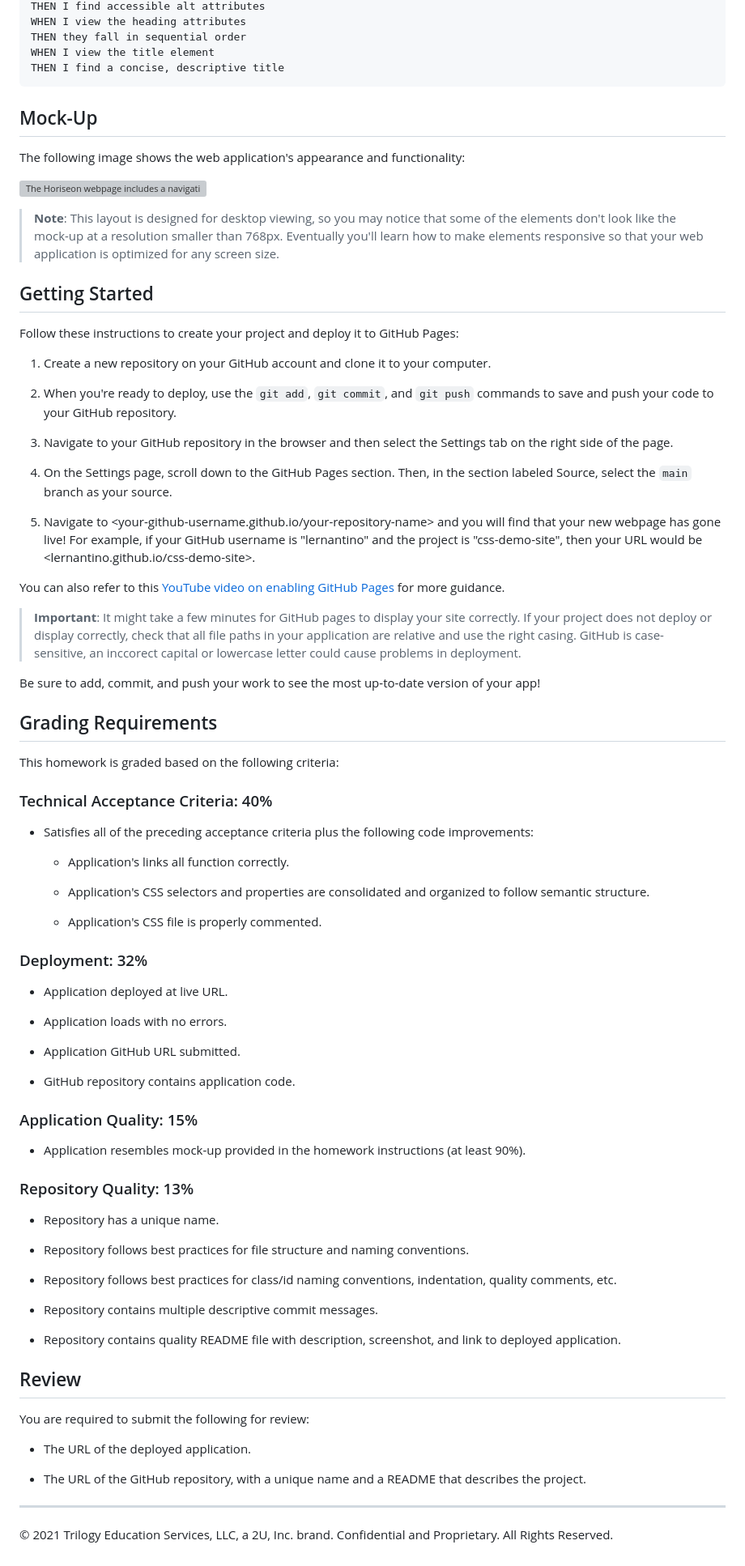
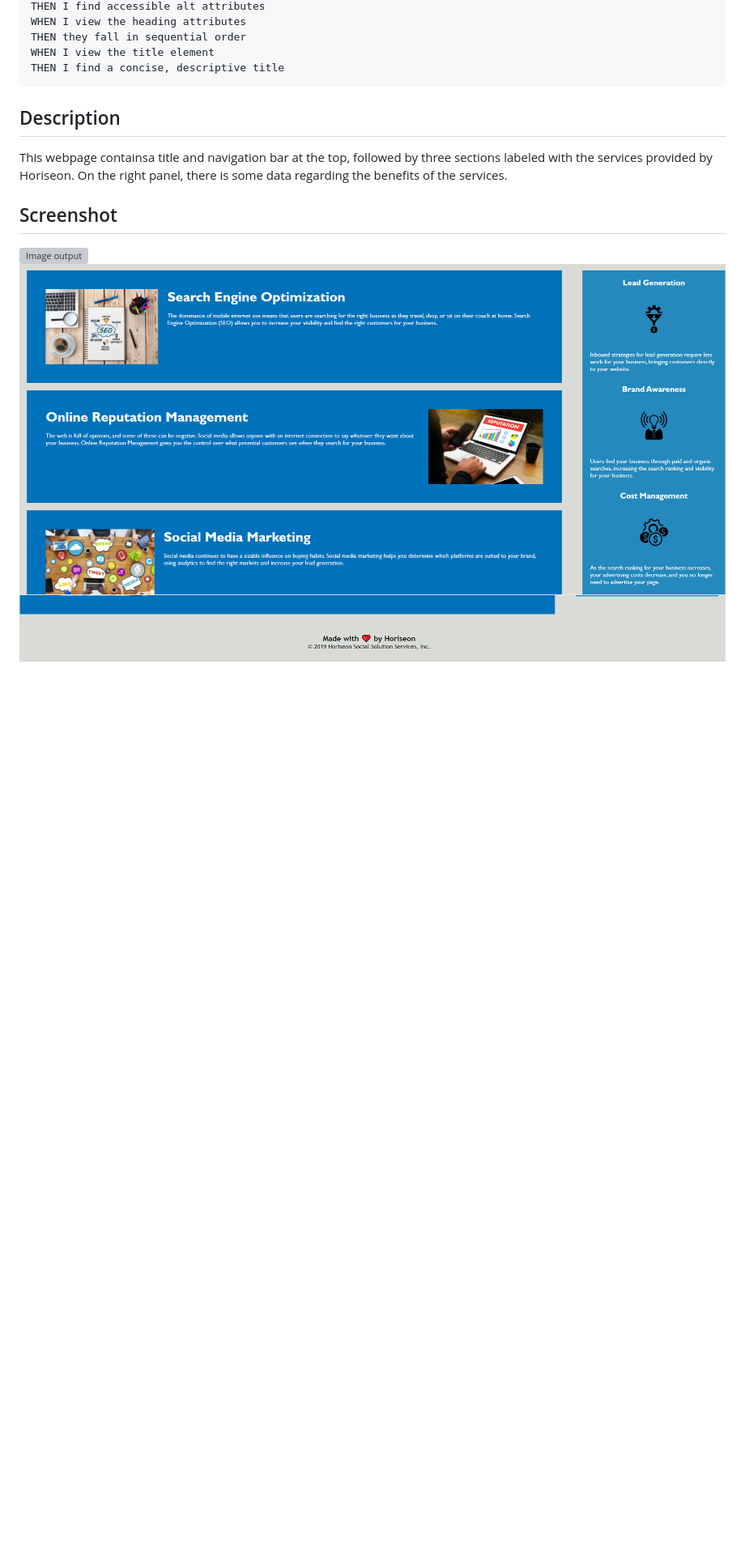
Before and after one commit to jstndhouk/Code-Refactor, a Markdown page: README.md, the part around the change printed below. Shown: that part at 81% size. Rendered like a GitHub page; pictures changed too: assets/images/snip2.PNG (added), assets/images/snip3.PNG (added); blank space fills up the shorter version; grey boxes are pictures that could not be loaded.

Commit message:
added screenshot and completed the readme.md

````diff
--- a/README.md
+++ b/README.md
@@ -40,81 +24,11 @@ WHEN I view the title element
 THEN I find a concise, descriptive title
 ```
 
-## Mock-Up
 
-The following image shows the web application's appearance and functionality:
+## Description
+This webpage containsa title and navigation bar at the top, followed by three sections labeled with the services provided by Horiseon.  On the right panel, there is some data regarding the benefits of the services.
 
-![The Horiseon webpage includes a navigation bar, a header image, and cards with text and images at the bottom of the page.](./Assets/01-html-css-git-homework-demo.png)
-
-> **Note**: This layout is designed for desktop viewing, so you may notice that some of the elements don't look like the mock-up at a resolution smaller than 768px. Eventually you'll learn how to make elements responsive so that your web application is optimized for any screen size.
-
-## Getting Started
-
-Follow these instructions to create your project and deploy it to GitHub Pages:
-
-1. Create a new repository on your GitHub account and clone it to your computer.
-
-2. When you're ready to deploy, use the `git add`, `git commit`, and `git push` commands to save and push your code to your GitHub repository.
-
-3. Navigate to your GitHub repository in the browser and then select the Settings tab on the right side of the page.
-
-4. On the Settings page, scroll down to the GitHub Pages section. Then, in the section labeled Source, select the `main` branch as your source.
-
-5. Navigate to <your-github-username.github.io/your-repository-name> and you will find that your new webpage has gone live! For example, if your GitHub username is "lernantino" and the project is "css-demo-site", then your URL would be <lernantino.github.io/css-demo-site>.
-
-You can also refer to this [YouTube video on enabling GitHub Pages](https://youtu.be/P4Mu1t5rIXg) for more guidance.
-
-> **Important**: It might take a few minutes for GitHub pages to display your site correctly. If your project does not deploy or display correctly, check that all file paths in your application are relative and use the right casing. GitHub is case-sensitive, an inccorect capital or lowercase letter could cause problems in deployment.
-
-Be sure to add, commit, and push your work to see the most up-to-date version of your app!
-
-## Grading Requirements
-
-This homework is graded based on the following criteria:
-
-### Technical Acceptance Criteria: 40%
-
-* Satisfies all of the preceding acceptance criteria plus the following code improvements:
-
-  * Application's links all function correctly.
-
-  * Application's CSS selectors and properties are consolidated and organized to follow semantic structure.
-
-  * Application's CSS file is properly commented.
-
-### Deployment: 32%
-
-* Application deployed at live URL.
-
-* Application loads with no errors.
-
-* Application GitHub URL submitted.
-
-* GitHub repository contains application code.
-
-### Application Quality: 15%
-
-* Application resembles mock-up provided in the homework instructions (at least 90%).
-
-### Repository Quality: 13%
-
-* Repository has a unique name.
-
-* Repository follows best practices for file structure and naming conventions.
-
-* Repository follows best practices for class/id naming conventions, indentation, quality comments, etc.
-
-* Repository contains multiple descriptive commit messages.
-
-* Repository contains quality README file with description, screenshot, and link to deployed application.
-
-## Review
-
-You are required to submit the following for review:
-
-* The URL of the deployed application.
-
-* The URL of the GitHub repository, with a unique name and a README that describes the project.
-
----
-© 2021 Trilogy Education Services, LLC, a 2U, Inc. brand. Confidential and Proprietary. All Rights Reserved.
+## Screenshot
+![Image output](./assets/images/snip1.PNG)
+![Image output](./assets/images/snip2.PNG)
+![Image output](./assets/images/snip3.PNG)
````
Also changed, not shown: other parts of README.md (+1 -17 lines), 1 other file.
